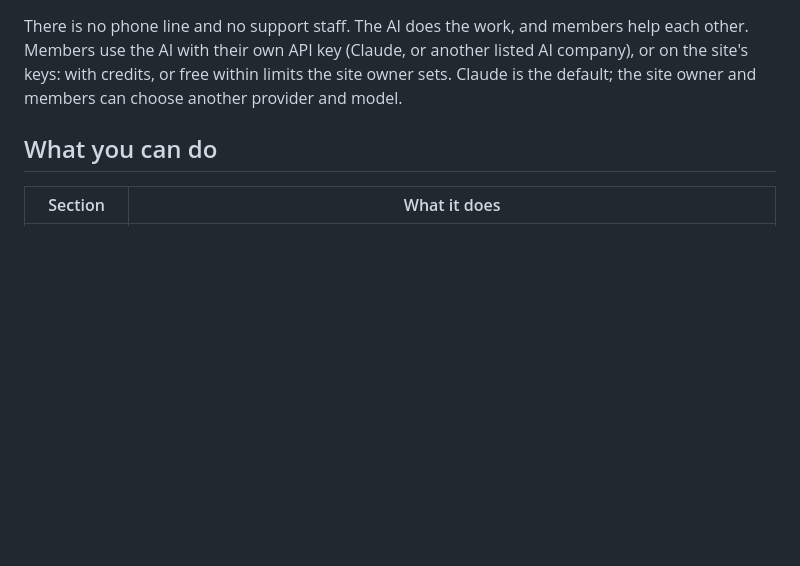
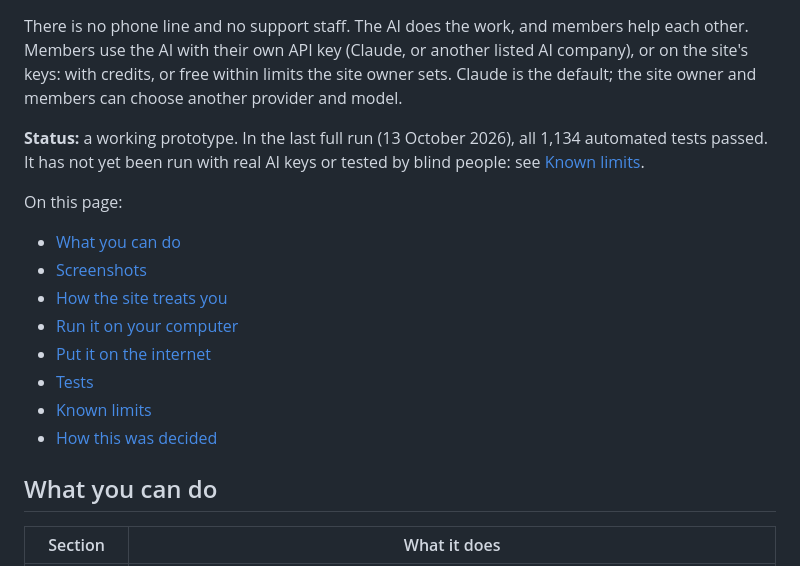
Before and after one commit to domiriganji/blind-builders, a Markdown page: README.md, the part around one of its changes. GitHub-like rendering; blank space fills up the shorter version.

Commit message:
README: add status, page contents and described screenshots

```diff
--- a/README.md
+++ b/README.md
@@ -5,6 +5,19 @@ Free to build. For blind and low-vision makers.
 A website where blind and low-vision people turn their ideas into reality with AI: websites and apps, writing and publishing, research, and tasks done on the web. Every page is built for screen readers, keyboards, voice and braille displays first, works without JavaScript, and is light enough for cheap phones on slow data.
 
 There is no phone line and no support staff. The AI does the work, and members help each other. Members use the AI with their own API key (Claude, or another listed AI company), or on the site's keys: with credits, or free within limits the site owner sets. Claude is the default; the site owner and members can choose another provider and model.
+
+**Status:** a working prototype. In the last full run (13 October 2026), all 1,134 automated tests passed. It has not yet been run with real AI keys or tested by blind people: see [Known limits](#known-limits).
+
+On this page:
+
+- [What you can do](#what-you-can-do)
+- [Screenshots](#screenshots)
+- [How the site treats you](#how-the-site-treats-you)
+- [Run it on your computer](#run-it-on-your-computer)
+- [Put it on the internet](#put-it-on-the-internet)
+- [Tests](#tests)
+- [Known limits](#known-limits)
+- [How this was decided](#how-this-was-decided)
 
 ## What you can do
 
```
Also changed, not shown: other parts of README.md (+42 -0 lines).
